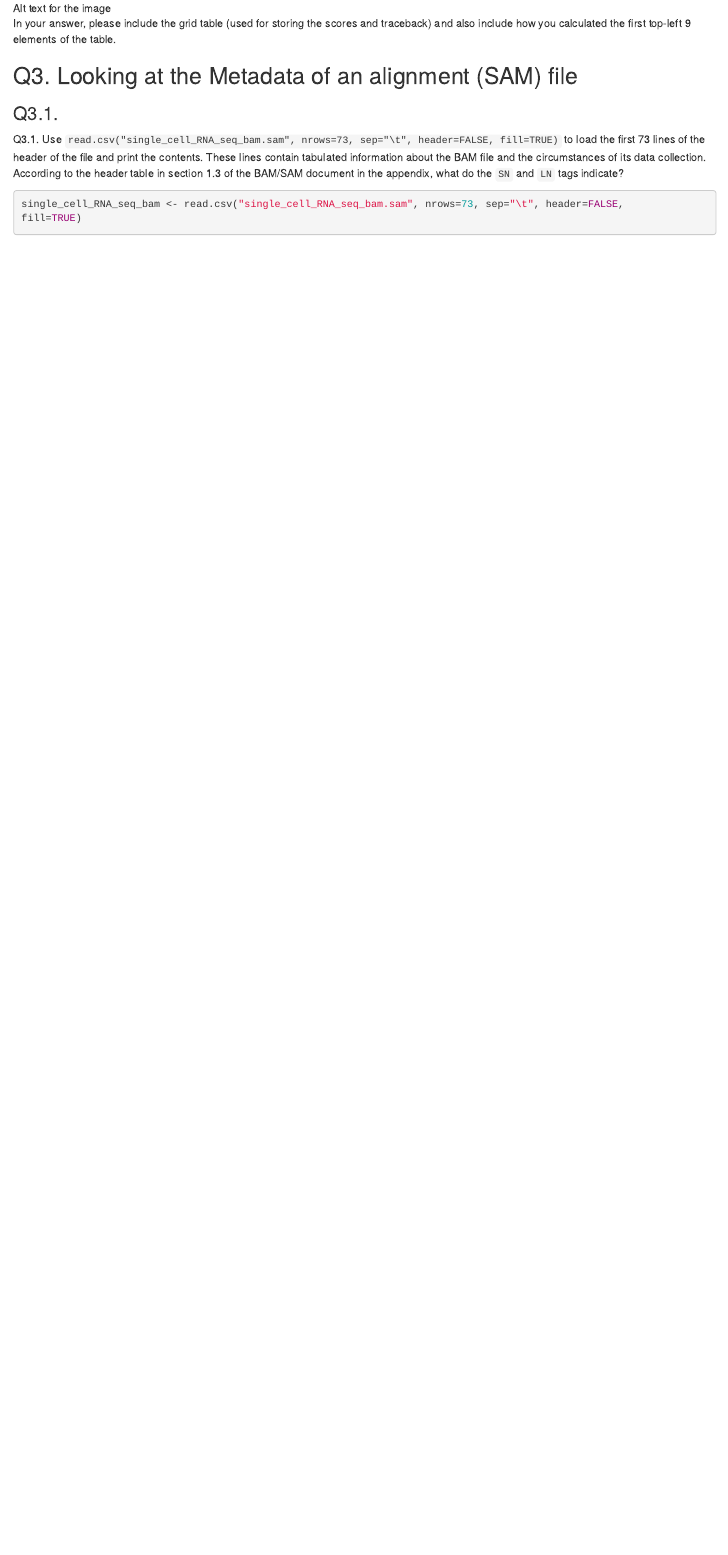
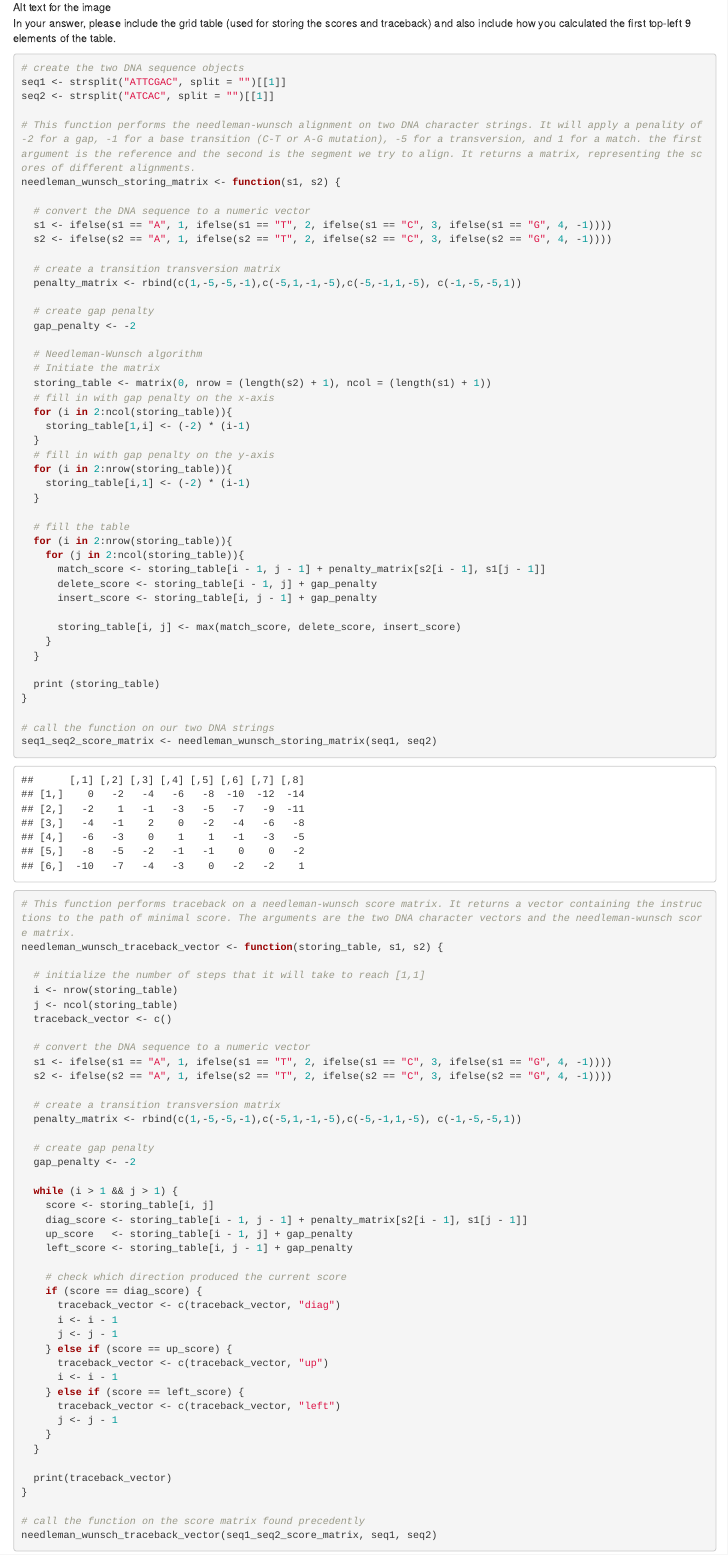
Before and after one commit to MaximilienFilion/BMEG-310---Assignment-3, an R Markdown document (Assignment 3.Rmd): the page in a window 1100 px wide, from 1650 px down before the commit and from 1560 px down after it, so that both start at the same text. Rendered offline with R 4.5, knitr and Pandoc, with nearby package versions; some code elsewhere in the file could not run offline.

Commit message:
Question 2 mostly complete

````diff
--- a/Assignment 3.Rmd
+++ b/Assignment 3.Rmd
@@ -66,7 +60,96 @@ include how you calculated the first top-left 9 elements of the table.
 
 
 ```{r}
+# create the two DNA sequence objects
+seq1 <- strsplit("ATTCGAC", split = "")[[1]]
+seq2 <- strsplit("ATCAC", split = "")[[1]]
 
+# This function performs the needleman-wunsch alignment on two DNA character strings. It will apply a penality of -2 for a gap, -1 for a base transition (C-T or A-G mutation), -5 for a transversion, and 1 for a match. the first argument is the reference and the second is the segment we try to align. It returns a matrix, representing the scores of different alignments.
+needleman_wunsch_storing_matrix <- function(s1, s2) {
+
+  # convert the DNA sequence to a numeric vector
+  s1 <- ifelse(s1 == "A", 1, ifelse(s1 == "T", 2, ifelse(s1 == "C", 3, ifelse(s1 == "G", 4, -1))))
+  s2 <- ifelse(s2 == "A", 1, ifelse(s2 == "T", 2, ifelse(s2 == "C", 3, ifelse(s2 == "G", 4, -1))))
+
+  # create a transition transversion matrix
+  penalty_matrix <- rbind(c(1,-5,-5,-1),c(-5,1,-1,-5),c(-5,-1,1,-5), c(-1,-5,-5,1))
+
+  # create gap penalty
+  gap_penalty <- -2
+
+  # Needleman-Wunsch algorithm
+  # Initiate the matrix
+  storing_table <- matrix(0, nrow = (length(s2) + 1), ncol = (length(s1) + 1))
+  # fill in with gap penalty on the x-axis
+  for (i in 2:ncol(storing_table)){
+    storing_table[1,i] <- (-2) * (i-1)
+  }
+  # fill in with gap penalty on the y-axis
+  for (i in 2:nrow(storing_table)){
+    storing_table[i,1] <- (-2) * (i-1)
+  }
+
+  # fill the table
+  for (i in 2:nrow(storing_table)){
+    for (j in 2:ncol(storing_table)){
+      match_score <- storing_table[i - 1, j - 1] + penalty_matrix[s2[i - 1], s1[j - 1]]
+      delete_score <- storing_table[i - 1, j] + gap_penalty
+      insert_score <- storing_table[i, j - 1] + gap_penalty
+
+      storing_table[i, j] <- max(match_score, delete_score, insert_score)
+    }
+  }
+
+  print (storing_table)
+}
+
+# call the function on our two DNA strings
+seq1_seq2_score_matrix <- needleman_wunsch_storing_matrix(seq1, seq2)
+
+
+# This function performs traceback on a needleman-wunsch score matrix. It returns a vector containing the instructions to the path of minimal score. The arguments are the two DNA character vectors and the needleman-wunsch score matrix.
+needleman_wunsch_traceback_vector <- function(storing_table, s1, s2) {
+
+  # initialize the number of steps that it will take to reach [1,1]
+  i <- nrow(storing_table)
+  j <- ncol(storing_table)
+  traceback_vector <- c()
+
+  # convert the DNA sequence to a numeric vector
+  s1 <- ifelse(s1 == "A", 1, ifelse(s1 == "T", 2, ifelse(s1 == "C", 3, ifelse(s1 == "G", 4, -1))))
+  s2 <- ifelse(s2 == "A", 1, ifelse(s2 == "T", 2, ifelse(s2 == "C", 3, ifelse(s2 == "G", 4, -1))))
+
+  # create a transition transversion matrix
+  penalty_matrix <- rbind(c(1,-5,-5,-1),c(-5,1,-1,-5),c(-5,-1,1,-5), c(-1,-5,-5,1))
+
+  # create gap penalty
+  gap_penalty <- -2
+
+  while (i > 1 && j > 1) {
+    score <- storing_table[i, j]
+    diag_score <- storing_table[i - 1, j - 1] + penalty_matrix[s2[i - 1], s1[j - 1]]
+    up_score   <- storing_table[i - 1, j] + gap_penalty
+    left_score <- storing_table[i, j - 1] + gap_penalty
+
+    # check which direction produced the current score
+    if (score == diag_score) {
+      traceback_vector <- c(traceback_vector, "diag")
+      i <- i - 1
+      j <- j - 1
+    } else if (score == up_score) {
+      traceback_vector <- c(traceback_vector, "up")
+      i <- i - 1
+    } else if (score == left_score) {
+      traceback_vector <- c(traceback_vector, "left")
+      j <- j - 1
+    }
+  }
+
+  print(traceback_vector)
+}
+
+# call the function on the score matrix found precedently
+needleman_wunsch_traceback_vector(seq1_seq2_score_matrix, seq1, seq2)
 ```
 
 
````
Also changed, not shown: Assignment 3.Rmd (6 more changed lines).
